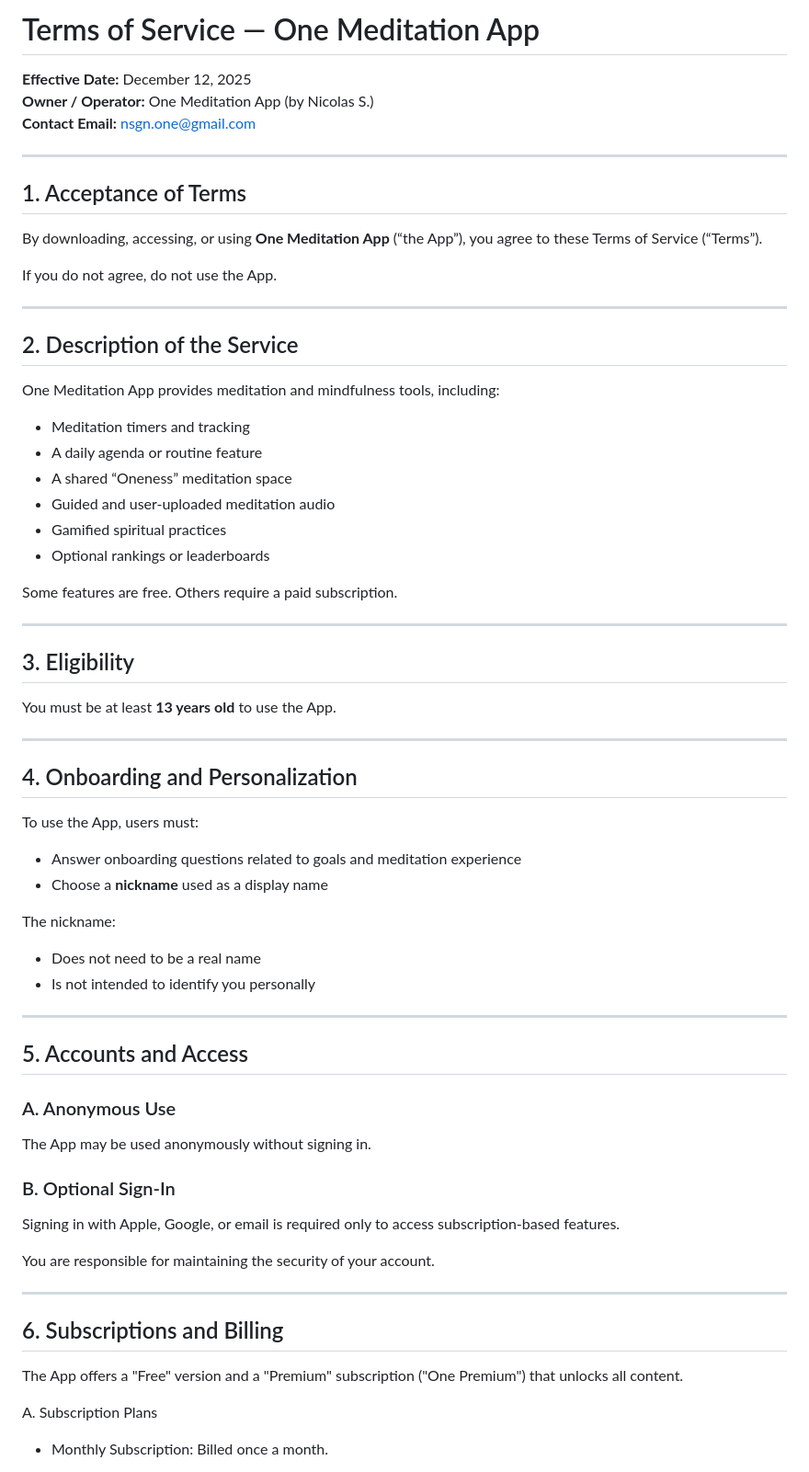
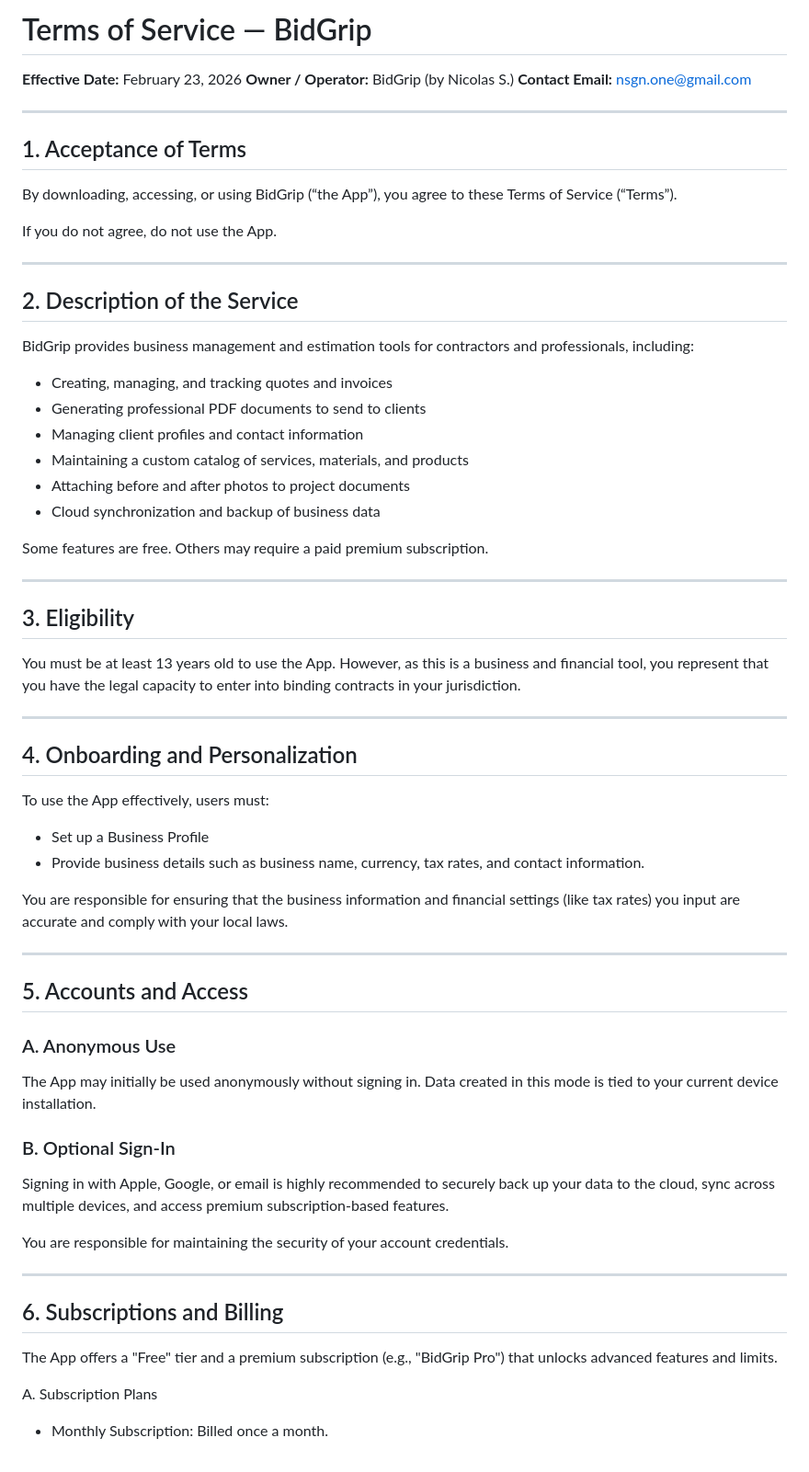
Before and after one commit to nsg91/bidgrip-website, a Markdown page: terms.md, the part around one of its changes. Shown at 92% size. Drawn GitHub-style.

```diff
--- a/terms.md
+++ b/terms.md
@@ -1,14 +1,14 @@
-# Terms of Service — One Meditation App
+# Terms of Service — BidGrip
 
-**Effective Date:** December 12, 2025
-**Owner / Operator:** One Meditation App (by Nicolas S.)
+**Effective Date:** February 23, 2026
+**Owner / Operator:** BidGrip (by Nicolas S.)
 **Contact Email:** nsgn.one@gmail.com
 
 ---
 
 ## 1. Acceptance of Terms
 
-By downloading, accessing, or using **One Meditation App** (“the App”), you agree to these Terms of Service (“Terms”).
+By downloading, accessing, or using BidGrip (“the App”), you agree to these Terms of Service (“Terms”).
 
 If you do not agree, do not use the App.
 
@@ -16,35 +16,33 @@ If you do not agree, do not use the App.
 
 ## 2. Description of the Service
 
-One Meditation App provides meditation and mindfulness tools, including:
+BidGrip provides business management and estimation tools for contractors and professionals, including:
 
-- Meditation timers and tracking
-- A daily agenda or routine feature
-- A shared “Oneness” meditation space
-- Guided and user-uploaded meditation audio
-- Gamified spiritual practices
-- Optional rankings or leaderboards
+- Creating, managing, and tracking quotes and invoices
+- Generating professional PDF documents to send to clients
+- Managing client profiles and contact information
+- Maintaining a custom catalog of services, materials, and products
+- Attaching before and after photos to project documents
+- Cloud synchronization and backup of business data
 
-Some features are free. Others require a paid subscription.
+Some features are free. Others may require a paid premium subscription.
 
 ---
 
 ## 3. Eligibility
 
-You must be at least **13 years old** to use the App.
+You must be at least 13 years old to use the App. However, as this is a business and financial tool, you represent that you have the legal capacity to enter into binding contracts in your jurisdiction.
 
 ---
 
 ## 4. Onboarding and Personalization
 
-To use the App, users must:
+To use the App effectively, users must:
 
-- Answer onboarding questions related to goals and meditation experience
-- Choose a **nickname** used as a display name
+- Set up a Business Profile
+- Provide business details such as business name, currency, tax rates, and contact information.
 
-The nickname:
-- Does not need to be a real name
-- Is not intended to identify you personally
+You are responsible for ensuring that the business information and financial settings (like tax rates) you input are accurate and comply with your local laws.
 
 ---
 
@@ -52,19 +50,19 @@ The nickname:
 
 ### A. Anonymous Use
 
-The App may be used anonymously without signing in.
+The App may initially be used anonymously without signing in. Data created in this mode is tied to your current device installation.
 
 ### B. Optional Sign-In
 
-Signing in with Apple, Google, or email is required only to access subscription-based features.
+Signing in with Apple, Google, or email is highly recommended to securely back up your data to the cloud, sync across multiple devices, and access premium subscription-based features.
 
-You are responsible for maintaining the security of your account.
+You are responsible for maintaining the security of your account credentials.
 
 ---
 
 ## 6. Subscriptions and Billing
 
-The App offers a "Free" version and a "Premium" subscription ("One Premium") that unlocks all content.
+The App offers a "Free" tier and a premium subscription (e.g., "BidGrip Pro") that unlocks advanced features and limits.
 
 A. Subscription Plans
 
```
Also changed, not shown: other parts of terms.md (+18 -18 lines).
